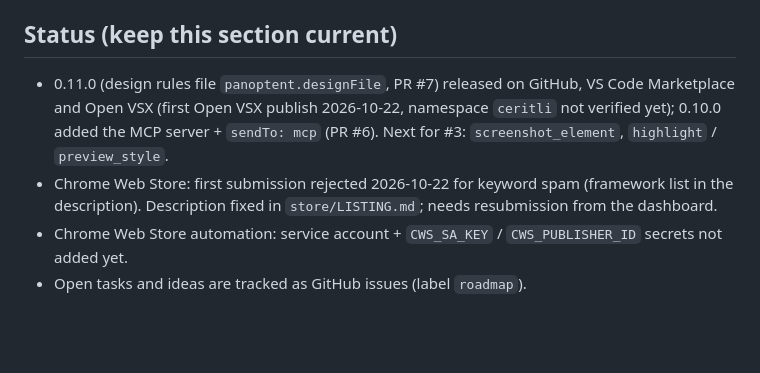
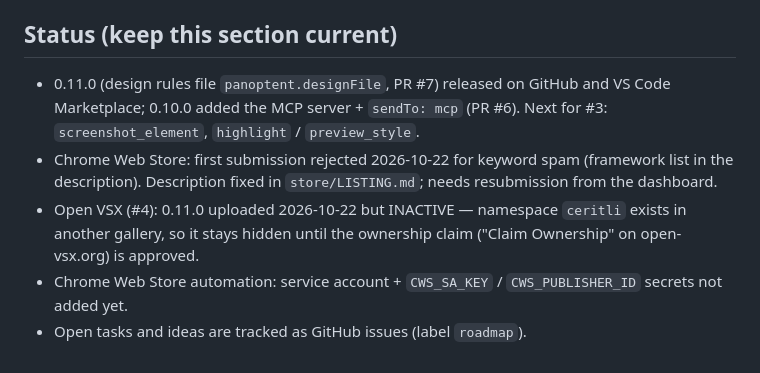
Before and after one commit to ceritli/panoptent, a Markdown page: CLAUDE.md, the part around the change. Rendered like a GitHub page; blank space fills up the shorter version.

Commit message:
CLAUDE.md: Open VSX listing inactive until namespace claim (#9)
Refs #4

Co-Authored-By: Claude Opus 5.5 (1M context) <noreply@anthropic.com>
Claude-Session: https://claude.ai/code/session_01Ennj9CVfJK96q8hyNHfZ8s

```diff
--- a/CLAUDE.md
+++ b/CLAUDE.md
@@ -61,10 +61,12 @@ Claude sessions cannot push tags, create releases or change repo settings direct
 workflows (push to `main`, or `workflow_dispatch` via the API).
 
 ## Status (keep this section current)
-- 0.11.0 (design rules file `panoptent.designFile`, PR #7) released on GitHub, VS Code Marketplace and Open VSX
-  (first Open VSX publish 2026-10-22, namespace `ceritli` not verified yet); 0.10.0 added the MCP server + `sendTo: mcp` (PR #6). Next for #3:
+- 0.11.0 (design rules file `panoptent.designFile`, PR #7) released on GitHub and VS Code Marketplace;
+  0.10.0 added the MCP server + `sendTo: mcp` (PR #6). Next for #3:
   `screenshot_element`, `highlight` / `preview_style`.
 - Chrome Web Store: first submission rejected 2026-10-22 for keyword spam (framework list in the
   description). Description fixed in `store/LISTING.md`; needs resubmission from the dashboard.
+- Open VSX (#4): 0.11.0 uploaded 2026-10-22 but INACTIVE — namespace `ceritli` exists in another
+  gallery, so it stays hidden until the ownership claim ("Claim Ownership" on open-vsx.org) is approved.
 - Chrome Web Store automation: service account + `CWS_SA_KEY` / `CWS_PUBLISHER_ID` secrets not added yet.
 - Open tasks and ideas are tracked as GitHub issues (label `roadmap`).
```
